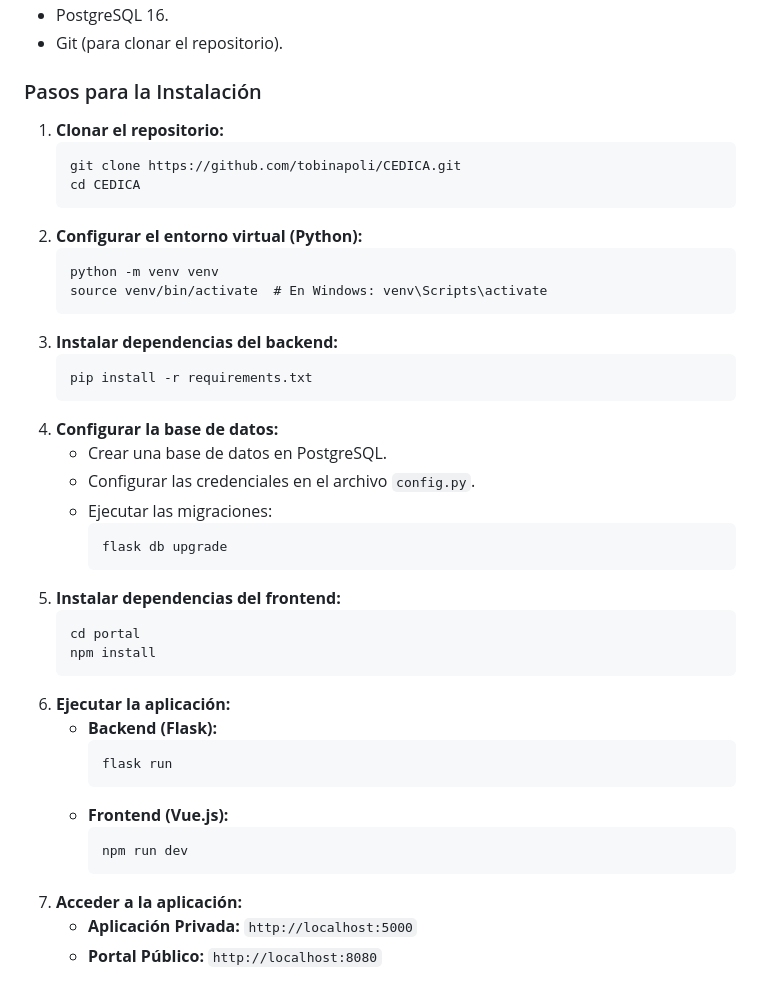
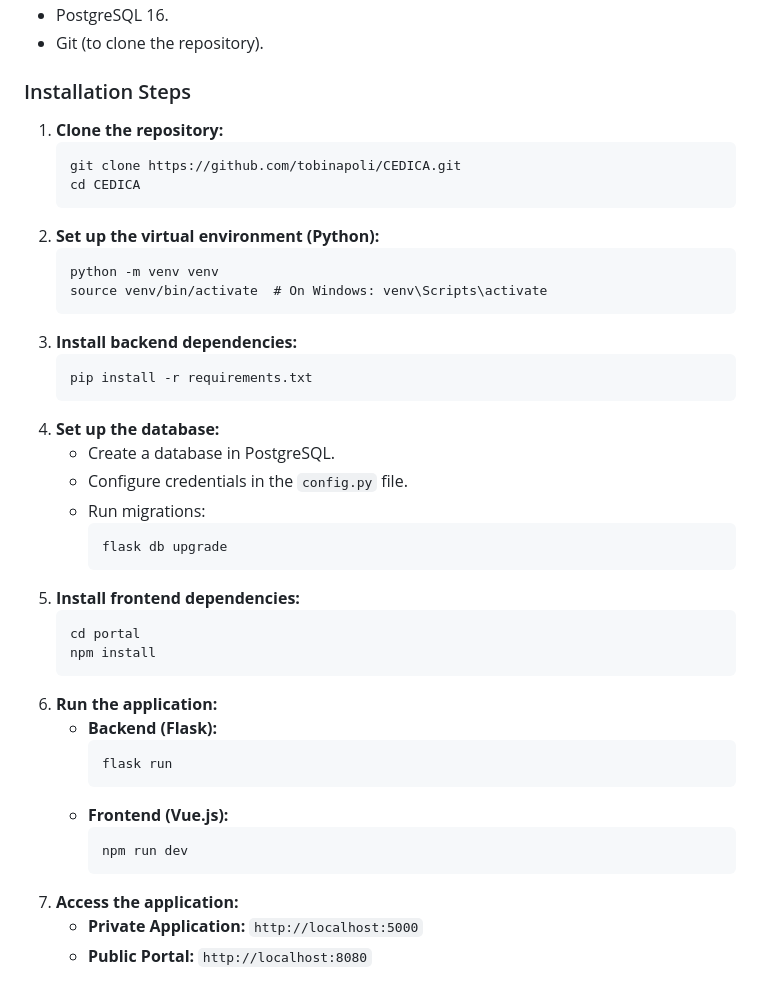
Before and after one commit to tobinapoli/CEDICA, a Markdown page: README.md, the part around one of its changes. GitHub-like rendering.

```diff
--- a/README.md
+++ b/README.md
@@ -66,46 +63,46 @@ La aplicación está diseñada para gestionar la información de los **Jinetes y
   <li>PostgreSQL 16.</li>
-  <li>Git (para clonar el repositorio).</li>
+  <li>Git (to clone the repository).</li>
 </ul>
 
-<h3>Pasos para la Instalación</h3>
+<h3>Installation Steps</h3>
 
 <ol>
   <li>
-    <strong>Clonar el repositorio:</strong>
+    <strong>Clone the repository:</strong>
     <pre><code>git clone https://github.com/tobinapoli/CEDICA.git
 cd CEDICA</code></pre>
   </li>
 
   <li>
-    <strong>Configurar el entorno virtual (Python):</strong>
+    <strong>Set up the virtual environment (Python):</strong>
     <pre><code>python -m venv venv
-source venv/bin/activate  # En Windows: venv\Scripts\activate</code></pre>
+source venv/bin/activate  # On Windows: venv\Scripts\activate</code></pre>
   </li>
 
   <li>
-    <strong>Instalar dependencias del backend:</strong>
+    <strong>Install backend dependencies:</strong>
     <pre><code>pip install -r requirements.txt</code></pre>
   </li>
 
   <li>
-    <strong>Configurar la base de datos:</strong>
+    <strong>Set up the database:</strong>
     <ul>
-      <li>Crear una base de datos en PostgreSQL.</li>
-      <li>Configurar las credenciales en el archivo <code>config.py</code>.</li>
-      <li>Ejecutar las migraciones:
+      <li>Create a database in PostgreSQL.</li>
+      <li>Configure credentials in the <code>config.py</code> file.</li>
+      <li>Run migrations:
         <pre><code>flask db upgrade</code></pre>
       </li>
     </ul>
   </li>
 
   <li>
-    <strong>Instalar dependencias del frontend:</strong>
+    <strong>Install frontend dependencies:</strong>
     <pre><code>cd portal
 npm install</code></pre>
   </li>
 
   <li>
-    <strong>Ejecutar la aplicación:</strong>
+    <strong>Run the application:</strong>
     <ul>
       <li><strong>Backend (Flask):</strong>
         <pre><code>flask run </code></pre>
@@ -117,10 +114,10 @@ npm install</code></pre>
   </li>
 
   <li>
-    <strong>Acceder a la aplicación:</strong>
+    <strong>Access the application:</strong>
     <ul>
-      <li><strong>Aplicación Privada:</strong> <code>http://localhost:5000</code></li>
-      <li><strong>Portal Público:</strong> <code>http://localhost:8080</code></li>
+      <li><strong>Private Application:</strong> <code>http://localhost:5000</code></li>
+      <li><strong>Public Portal:</strong> <code>http://localhost:8080</code></li>
     </ul>
   </li>
 </ol>
```
Also changed, not shown: other parts of README.md (+35 -38 lines).
